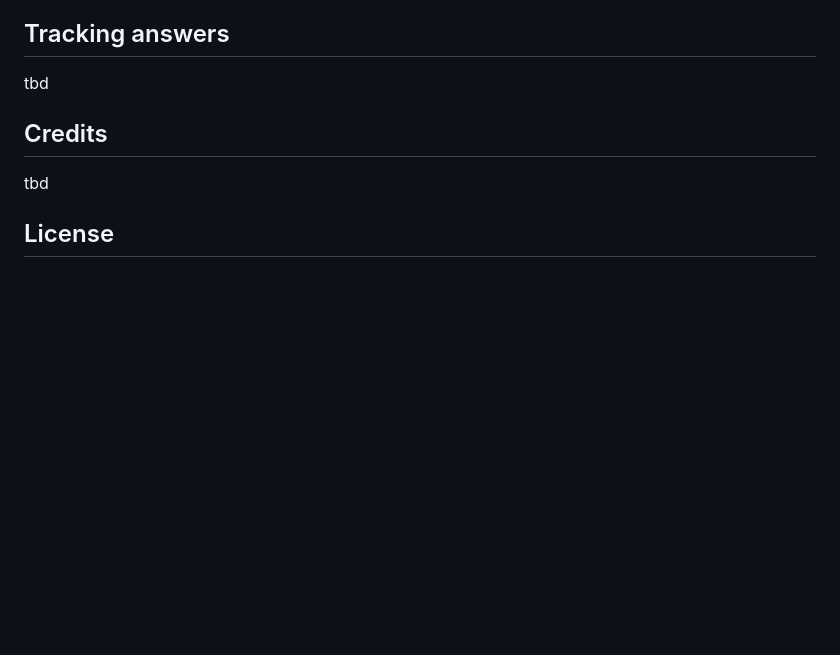
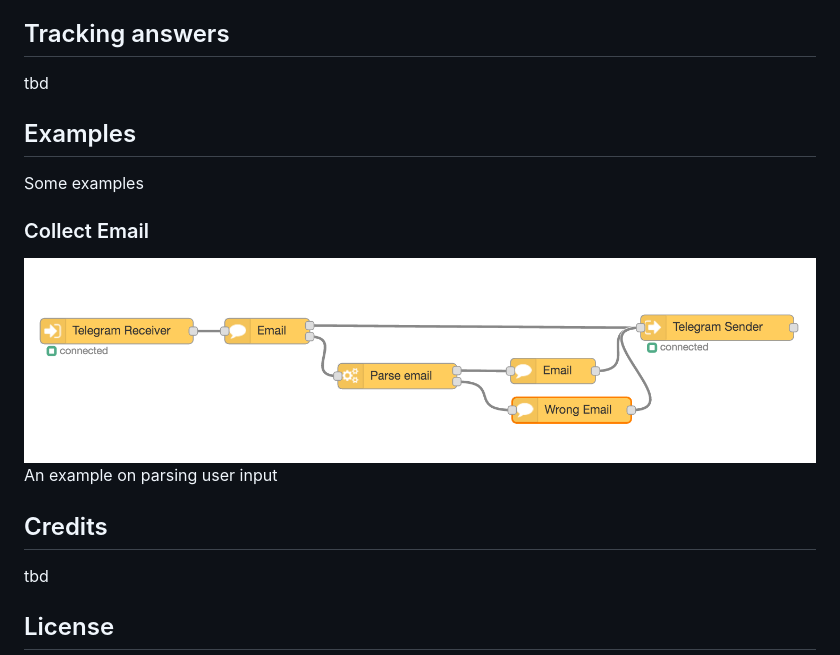
Before and after one commit to guidone/node-red-contrib-chatbot, a Markdown page: README.md, the part around the change. GitHub-like rendering; pictures changed too: docs/images/example-collect-email.png (added); blank space fills up the shorter version.

```diff
--- a/README.md
+++ b/README.md
@@ -19,6 +19,12 @@ Build a full featured chat bot with Node Red and Telegram
 ## Tracking answers
 tbd
 
+## Examples
+Some examples
+### Collect Email
+![Example Collect Email](./docs/images/example-collect-email.png)
+An example on parsing user input
+
 ## Credits
 tbd
 
```
